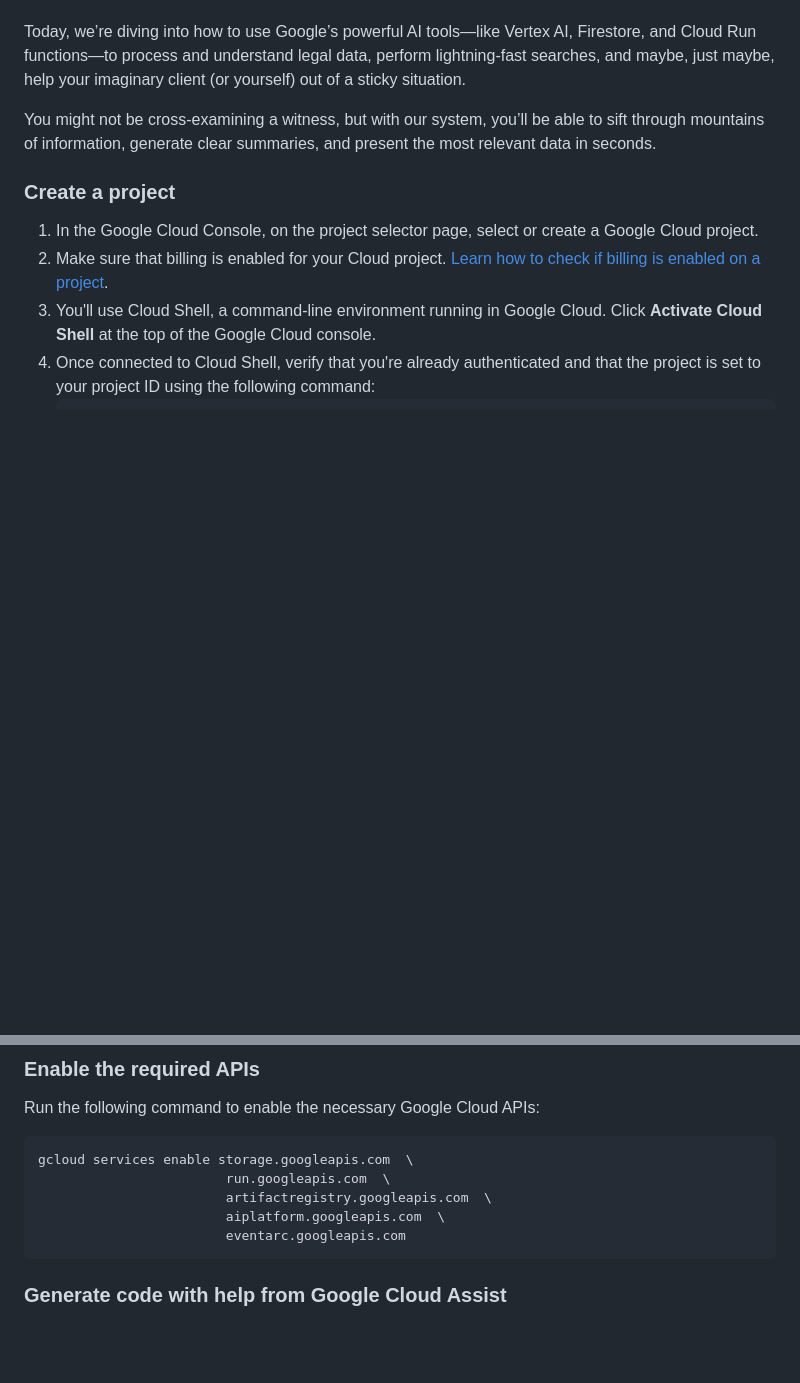
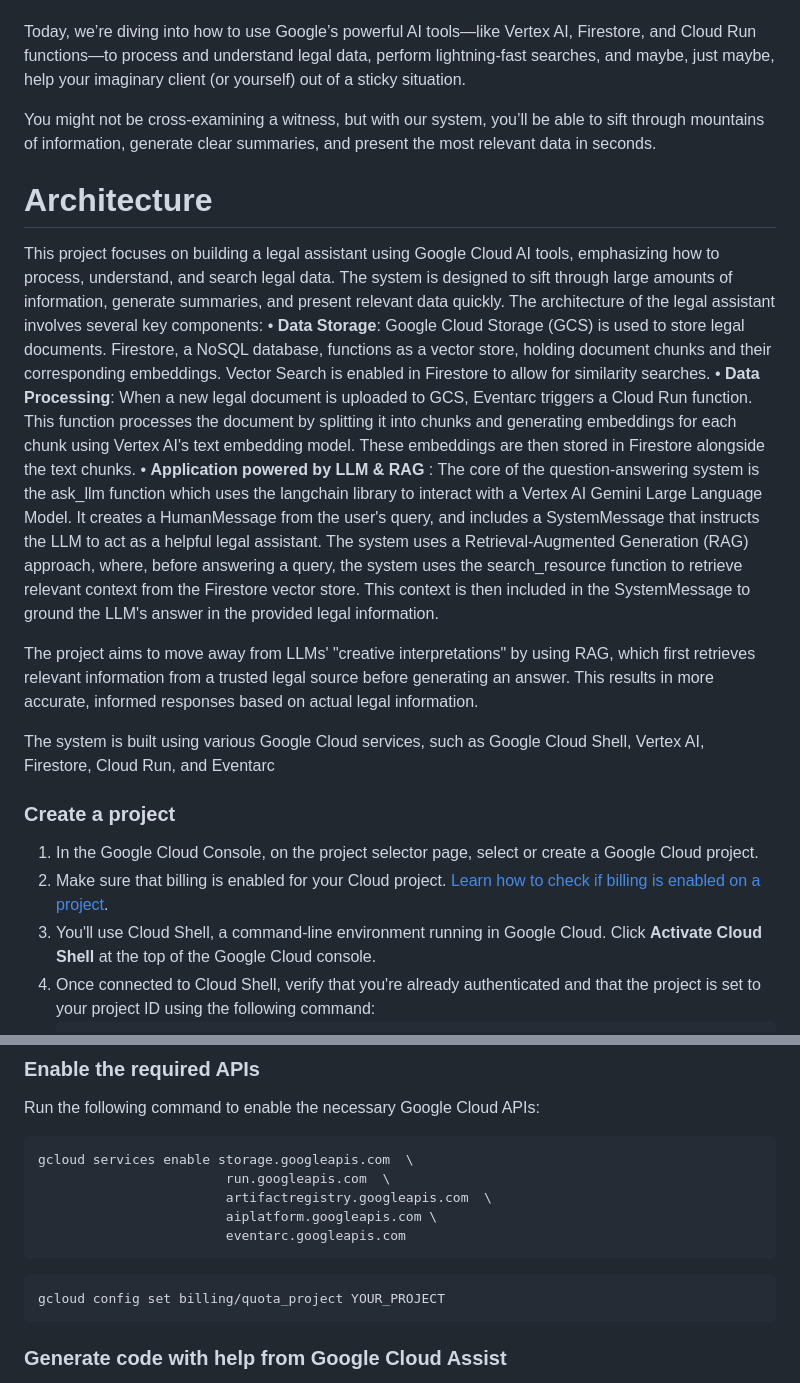
Before and after one commit to weimeilin79/legal_eagle_demo, a Markdown page: step_01_llm.md, 2 parts joined by grey strips. Drawn GitHub-style; blank space fills up the shorter version.

Commit message:
update instruction

````diff
--- a/step_01_llm.md
+++ b/step_01_llm.md
@@ -5,6 +5,17 @@ The best part of *Breaking Bad* is the lawyer—and yes, I did binge-watch all s
 Today, we’re diving into how to use Google’s powerful AI tools—like Vertex AI, Firestore, and Cloud Run functions—to process and understand legal data, perform lightning-fast searches, and maybe, just maybe, help your imaginary client (or yourself) out of a sticky situation.
 
 You might not be cross-examining a witness, but with our system, you’ll be able to sift through mountains of information, generate clear summaries, and present the most relevant data in seconds.
+
+# Architecture
+This project focuses on building a legal assistant using Google Cloud AI tools, emphasizing how to process, understand, and search legal data. The system is designed to sift through large amounts of information, generate summaries, and present relevant data quickly.
+The architecture of the legal assistant involves several key components:
+• **Data Storage**: Google Cloud Storage (GCS) is used to store legal documents. Firestore, a NoSQL database, functions as a vector store, holding document chunks and their corresponding embeddings. Vector Search is enabled in Firestore to allow for similarity searches.
+• **Data Processing**: When a new legal document is uploaded to GCS, Eventarc triggers a Cloud Run function. This function processes the document by splitting it into chunks and generating embeddings for each chunk using Vertex AI's text embedding model. These embeddings are then stored in Firestore alongside the text chunks.
+• **Application powered by LLM & RAG** : The core of the question-answering system is the ask_llm function which uses the langchain library to interact with a Vertex AI Gemini Large Language Model. It creates a HumanMessage from the user's query, and includes a SystemMessage that instructs the LLM to act as a helpful legal assistant. The system uses a Retrieval-Augmented Generation (RAG) approach, where, before answering a query, the system uses the search_resource function to retrieve relevant context from the Firestore vector store. This context is then included in the SystemMessage to ground the LLM's answer in the provided legal information.
+
+The project aims to move away from LLMs' "creative interpretations" by using RAG, which first retrieves relevant information from a trusted legal source before generating an answer. This results in more accurate, informed responses based on actual legal information.
+
+The system is built using various Google Cloud services, such as Google Cloud Shell, Vertex AI, Firestore, Cloud Run, and Eventarc
 
 ### Create a project
 
@@ -28,8 +39,12 @@ Run the following command to enable the necessary Google Cloud APIs:
 gcloud services enable storage.googleapis.com  \
                         run.googleapis.com  \
                         artifactregistry.googleapis.com  \
-                        aiplatform.googleapis.com  \
+                        aiplatform.googleapis.com \
                         eventarc.googleapis.com
+```
+
+```bash
+gcloud config set billing/quota_project YOUR_PROJECT
 ```
 ### Generate code with help from Google Cloud Assist
 
````
